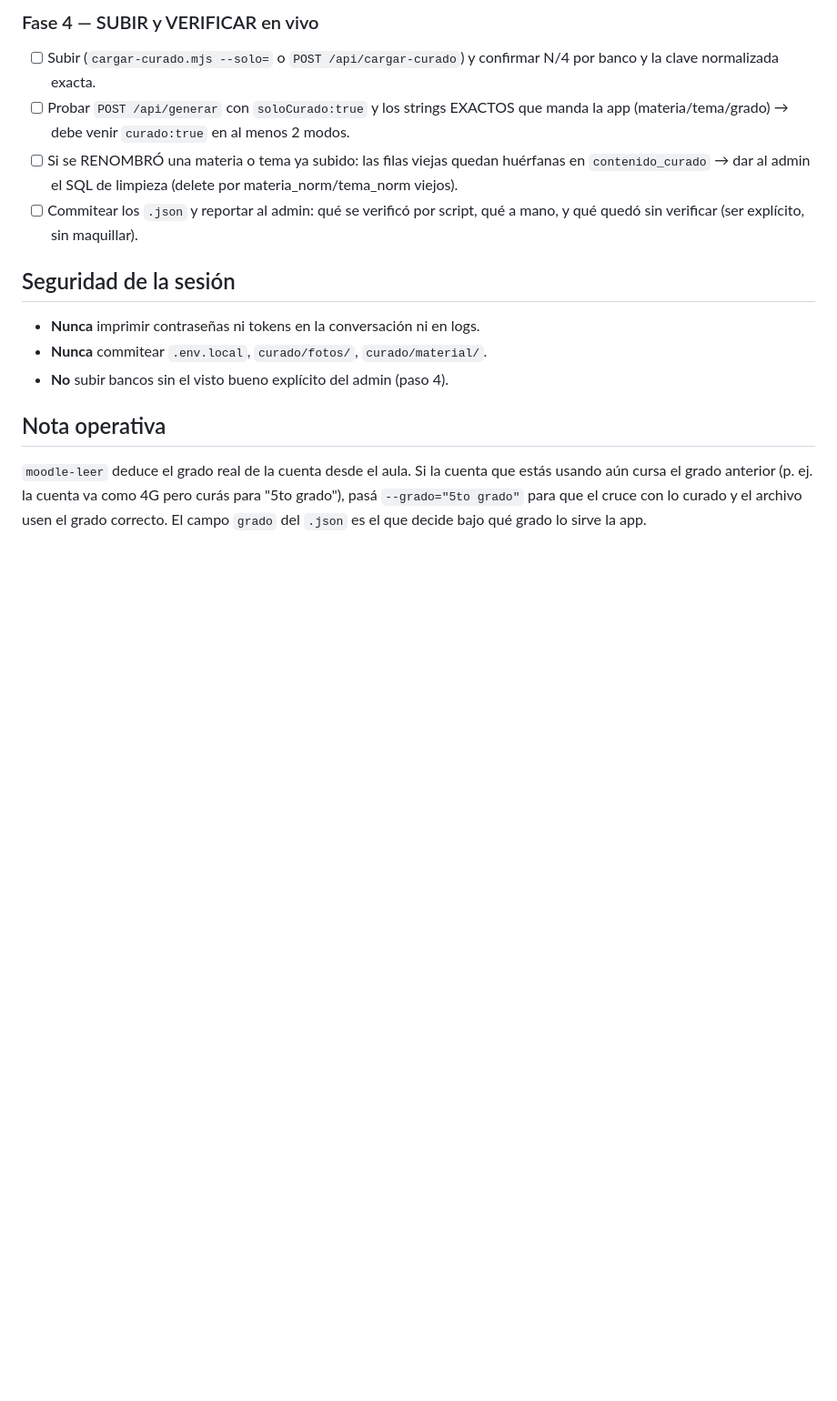
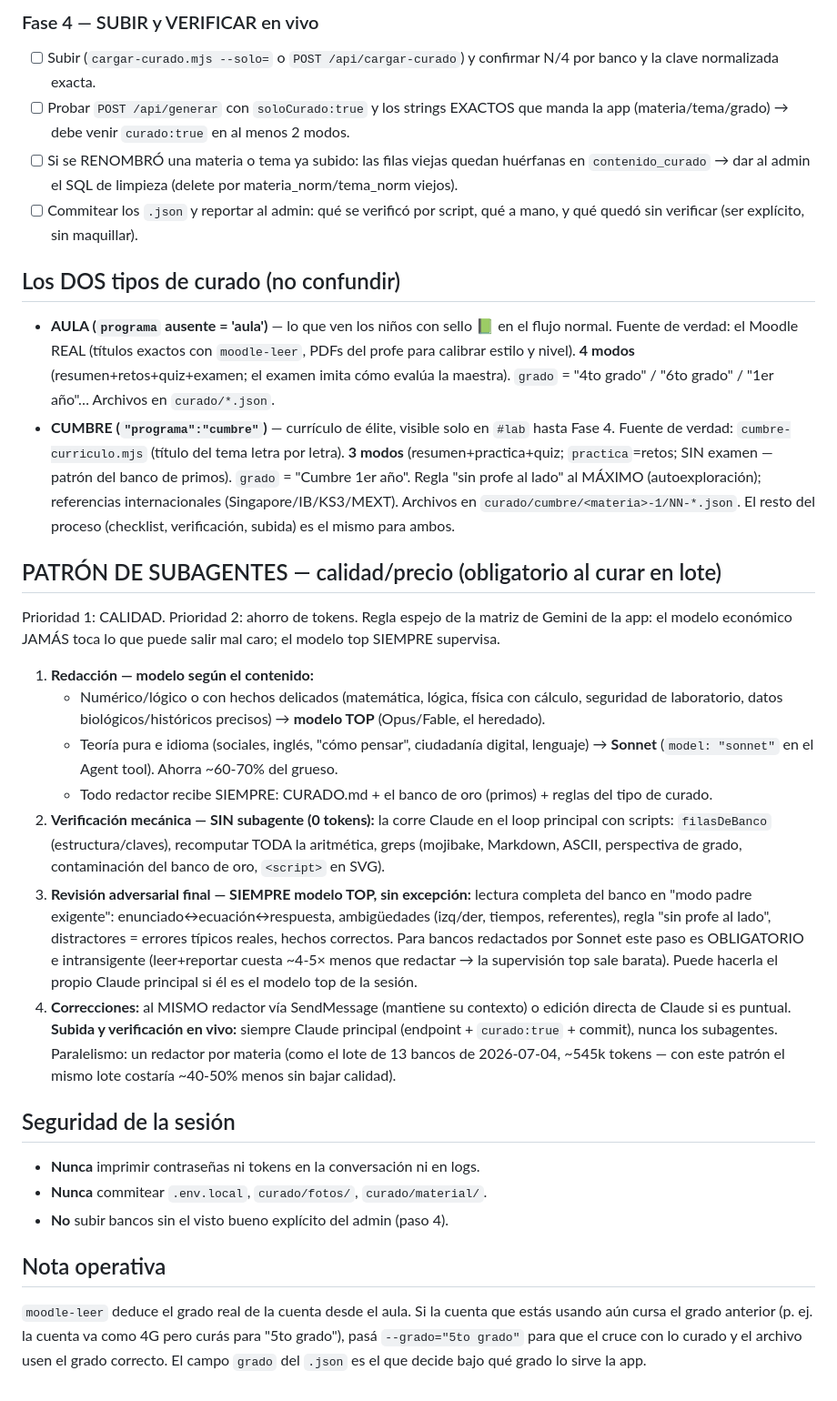
Before and after one commit to giucp/aula-cam, a Markdown page: CURADO.md, the part around the change. Shown at 91% size. Rendered like a GitHub page; blank space fills up the shorter version.

Commit message:
CURADO.md: los 2 tipos de curado (aula vs cumbre) + patron de subagentes calidad/precio

```diff
--- a/CURADO.md
+++ b/CURADO.md
@@ -136,6 +136,43 @@ ambiguo de la regla de signos ("un negativo, impar" sin aclarar que se cuentan l
 - [ ] Commitear los `.json` y reportar al admin: qué se verificó por script, qué a mano,
       y qué quedó sin verificar (ser explícito, sin maquillar).
 
+## Los DOS tipos de curado (no confundir)
+- **AULA (`programa` ausente = 'aula')** — lo que ven los niños con sello 📗 en el flujo normal.
+  Fuente de verdad: el Moodle REAL (títulos exactos con `moodle-leer`, PDFs del profe para calibrar
+  estilo y nivel). **4 modos** (resumen+retos+quiz+examen; el examen imita cómo evalúa la maestra).
+  `grado` = "4to grado" / "6to grado" / "1er año"… Archivos en `curado/*.json`.
+- **CUMBRE (`"programa":"cumbre"`)** — currículo de élite, visible solo en `#lab` hasta Fase 4.
+  Fuente de verdad: `cumbre-curriculo.mjs` (título del tema letra por letra). **3 modos**
+  (resumen+practica+quiz; `practica`=retos; SIN examen — patrón del banco de primos). `grado` =
+  "Cumbre <Materia> 1er año". Regla "sin profe al lado" al MÁXIMO (autoexploración); referencias
+  internacionales (Singapore/IB/KS3/MEXT). Archivos en `curado/cumbre/<materia>-1/NN-*.json`.
+El resto del proceso (checklist, verificación, subida) es el mismo para ambos.
+
+## PATRÓN DE SUBAGENTES — calidad/precio (obligatorio al curar en lote)
+Prioridad 1: CALIDAD. Prioridad 2: ahorro de tokens. Regla espejo de la matriz de Gemini de la
+app: el modelo económico JAMÁS toca lo que puede salir mal caro; el modelo top SIEMPRE supervisa.
+
+1. **Redacción — modelo según el contenido:**
+   - Numérico/lógico o con hechos delicados (matemática, lógica, física con cálculo, seguridad de
+     laboratorio, datos biológicos/históricos precisos) → **modelo TOP** (Opus/Fable, el heredado).
+   - Teoría pura e idioma (sociales, inglés, "cómo pensar", ciudadanía digital, lenguaje) →
+     **Sonnet** (`model: "sonnet"` en el Agent tool). Ahorra ~60-70% del grueso.
+   - Todo redactor recibe SIEMPRE: CURADO.md + el banco de oro (primos) + reglas del tipo de curado.
+2. **Verificación mecánica — SIN subagente (0 tokens):** la corre Claude en el loop principal con
+   scripts: `filasDeBanco` (estructura/claves), recomputar TODA la aritmética, greps (mojibake,
+   Markdown, ASCII, perspectiva de grado, contaminación del banco de oro, `<script>` en SVG).
+3. **Revisión adversarial final — SIEMPRE modelo TOP, sin excepción:** lectura completa del banco
+   en "modo padre exigente": enunciado↔ecuación↔respuesta, ambigüedades (izq/der, tiempos,
+   referentes), regla "sin profe al lado", distractores = errores típicos reales, hechos correctos.
+   Para bancos redactados por Sonnet este paso es OBLIGATORIO e intransigente (leer+reportar cuesta
+   ~4-5× menos que redactar → la supervisión top sale barata). Puede hacerla el propio Claude
+   principal si él es el modelo top de la sesión.
+4. **Correcciones:** al MISMO redactor vía SendMessage (mantiene su contexto) o edición directa de
+   Claude si es puntual. **Subida y verificación en vivo:** siempre Claude principal (endpoint +
+   `curado:true` + commit), nunca los subagentes.
+Paralelismo: un redactor por materia (como el lote de 13 bancos de 2026-07-04, ~545k tokens — con
+este patrón el mismo lote costaría ~40-50% menos sin bajar calidad).
+
 ## Seguridad de la sesión
 - **Nunca** imprimir contraseñas ni tokens en la conversación ni en logs.
 - **Nunca** commitear `.env.local`, `curado/fotos/`, `curado/material/`.
```
